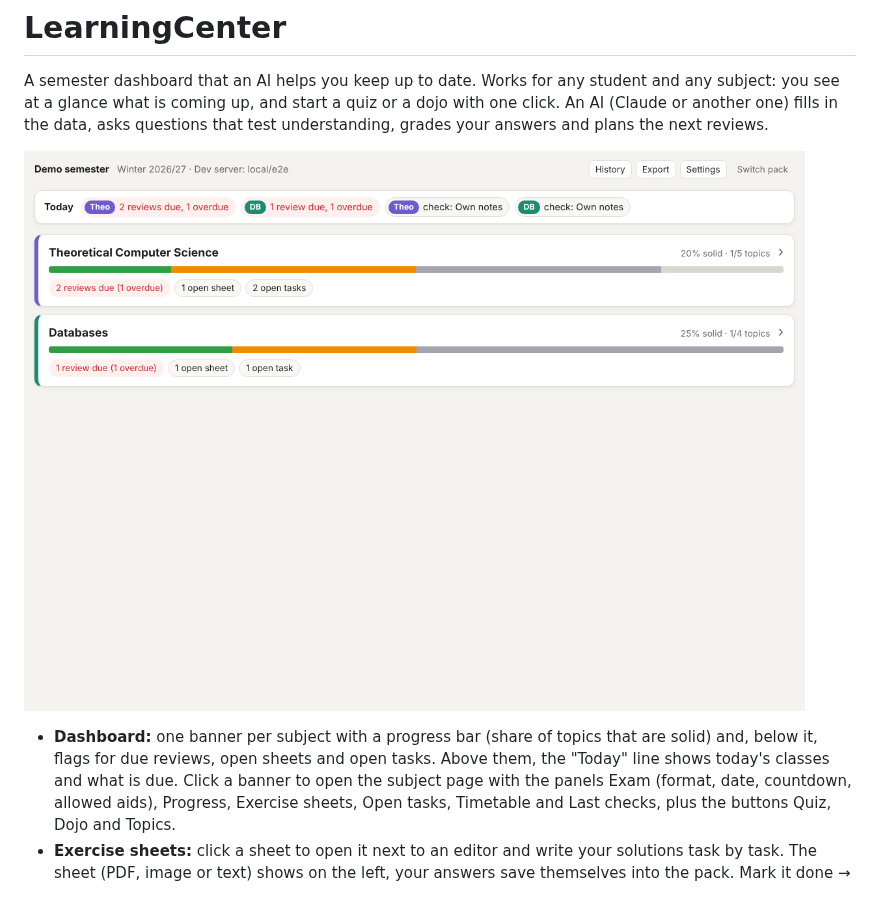
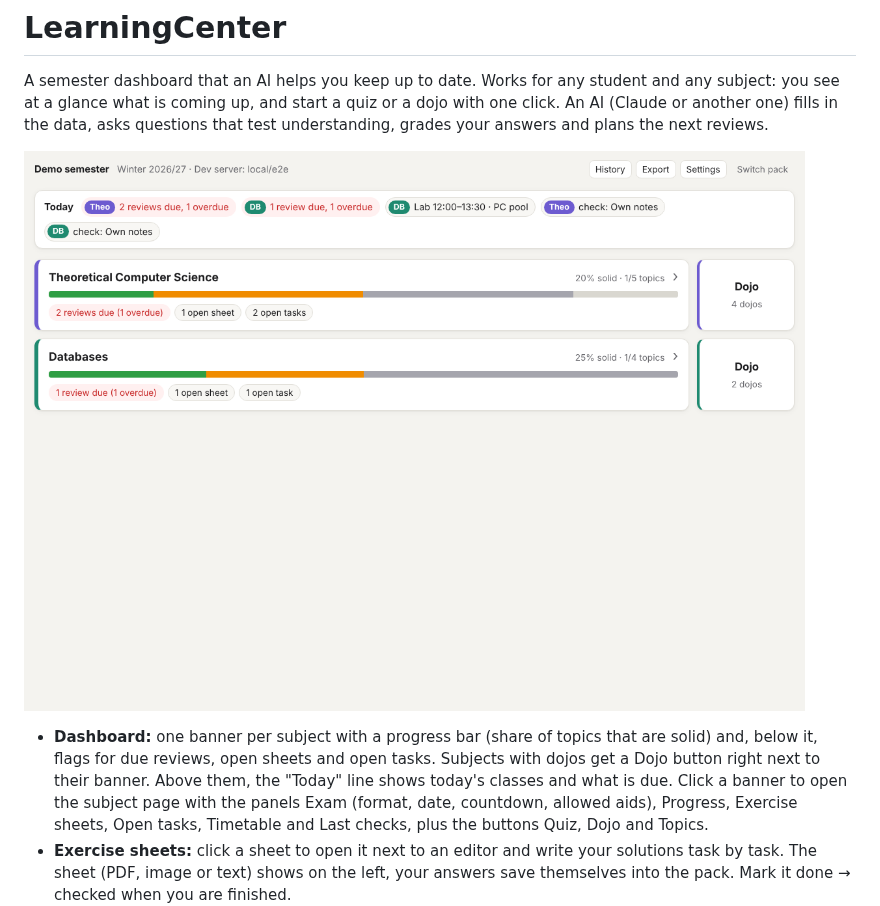
Before and after one commit to JakobGoelden/LearningCenter, a Markdown page: README.md, the part around the change. Rendered like a GitHub page; pictures changed too: docs/dashboard.png.

Commit message:
Show a Dojo button next to subject banners that have dojos
Co-Authored-By: Claude Opus 5.5 (1M context) <noreply@anthropic.com>
Claude-Session: https://claude.ai/code/session_012F7amvFbtwtooJCAQqXZZX

```diff
--- a/README.md
+++ b/README.md
@@ -10,7 +10,8 @@ the next reviews.
 
 - **Dashboard:** one banner per subject with a progress bar (share of topics
   that are solid) and, below it, flags for due reviews, open sheets and open
-  tasks. Above them, the "Today" line shows today's classes and what is due.
+  tasks. Subjects with dojos get a Dojo button right next to their banner.
+  Above them, the "Today" line shows today's classes and what is due.
   Click a banner to open the subject page with the panels Exam (format, date,
   countdown, allowed aids), Progress, Exercise sheets, Open tasks, Timetable
   and Last checks, plus the buttons Quiz, Dojo and Topics.
```
Also changed, not shown: 3 other files.
